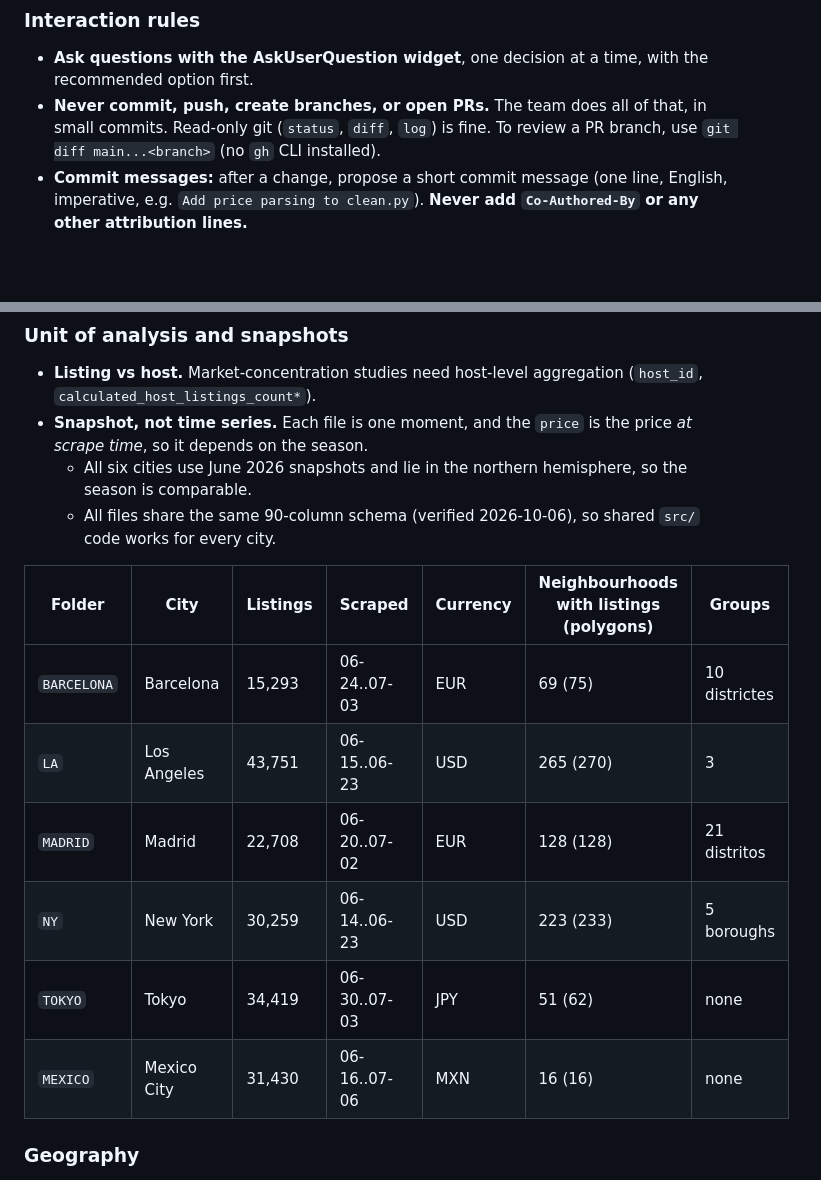
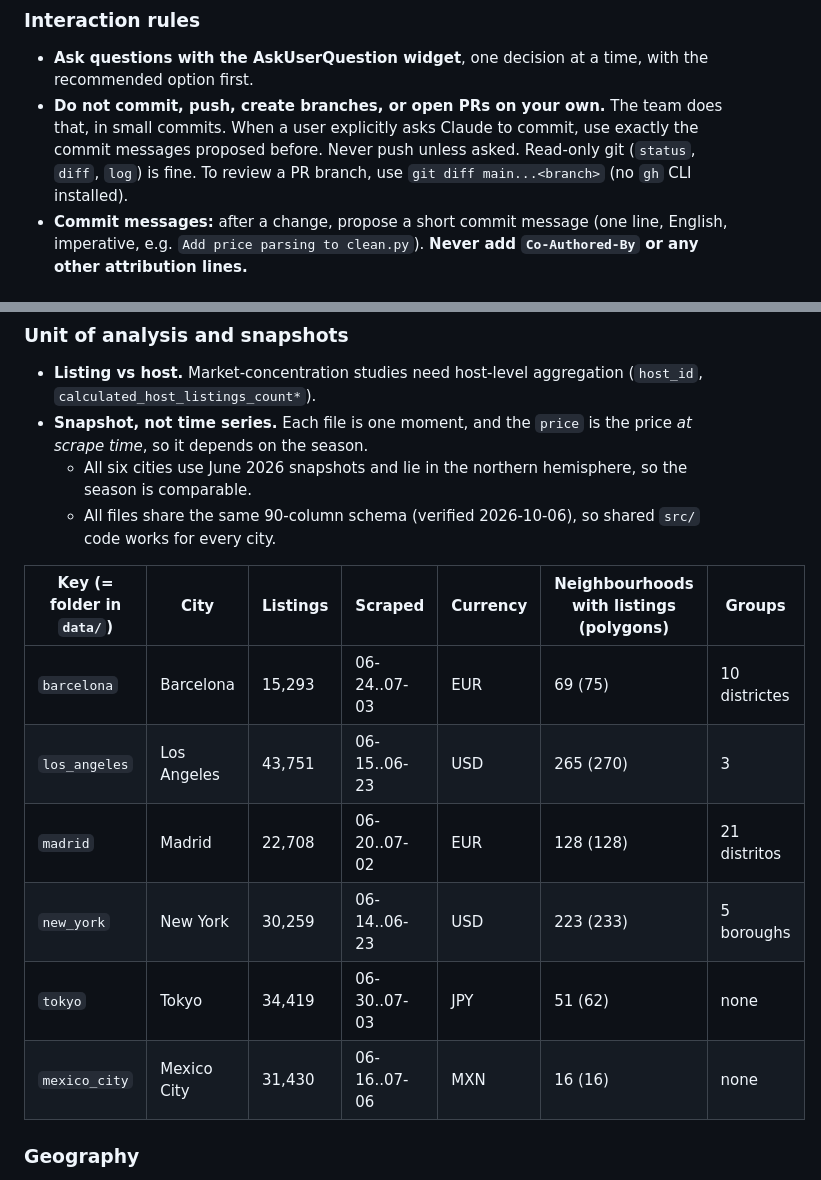
Before and after one commit to Seb21x/AIRBNB, a Markdown page: CLAUDE.md, 2 parts joined by grey strips. Drawn GitHub-style; blank space fills up the shorter version.

```diff
--- a/CLAUDE.md
+++ b/CLAUDE.md
@@ -52,7 +52,7 @@ Course project for **Sistemes d'Informació en les Organitzacions** (URV, 2026/2
 
 ### Interaction rules
 - **Ask questions with the AskUserQuestion widget**, one decision at a time, with the recommended option first.
-- **Never commit, push, create branches, or open PRs.** The team does all of that, in small commits. Read-only git (`status`, `diff`, `log`) is fine. To review a PR branch, use `git diff main...<branch>` (no `gh` CLI installed).
+- **Do not commit, push, create branches, or open PRs on your own.** The team does that, in small commits. When a user explicitly asks Claude to commit, use exactly the commit messages proposed before. Never push unless asked. Read-only git (`status`, `diff`, `log`) is fine. To review a PR branch, use `git diff main...<branch>` (no `gh` CLI installed).
 - **Commit messages:** after a change, propose a short commit message (one line, English, imperative, e.g. `Add price parsing to clean.py`). **Never add `Co-Authored-By` or any other attribution lines.**
 
 ## Analytical approach
@@ -109,14 +109,14 @@ Raise these **when they become relevant**, preferably as a question ("what do yo
   - All six cities use June 2026 snapshots and lie in the northern hemisphere, so the season is comparable.
   - All files share the same 90-column schema (verified 2026-10-06), so shared `src/` code works for every city.
 
-| Folder | City | Listings | Scraped | Currency | Neighbourhoods with listings (polygons) | Groups |
+| Key (= folder in `data/`) | City | Listings | Scraped | Currency | Neighbourhoods with listings (polygons) | Groups |
 |---|---|---|---|---|---|---|
-| `BARCELONA` | Barcelona | 15,293 | 06-24..07-03 | EUR | 69 (75) | 10 districtes |
-| `LA` | Los Angeles | 43,751 | 06-15..06-23 | USD | 265 (270) | 3 |
-| `MADRID` | Madrid | 22,708 | 06-20..07-02 | EUR | 128 (128) | 21 distritos |
-| `NY` | New York | 30,259 | 06-14..06-23 | USD | 223 (233) | 5 boroughs |
-| `TOKYO` | Tokyo | 34,419 | 06-30..07-03 | JPY | 51 (62) | none |
-| `MEXICO` | Mexico City | 31,430 | 06-16..07-06 | MXN | 16 (16) | none |
+| `barcelona` | Barcelona | 15,293 | 06-24..07-03 | EUR | 69 (75) | 10 districtes |
+| `los_angeles` | Los Angeles | 43,751 | 06-15..06-23 | USD | 265 (270) | 3 |
+| `madrid` | Madrid | 22,708 | 06-20..07-02 | EUR | 128 (128) | 21 distritos |
+| `new_york` | New York | 30,259 | 06-14..06-23 | USD | 223 (233) | 5 boroughs |
+| `tokyo` | Tokyo | 34,419 | 06-30..07-03 | JPY | 51 (62) | none |
+| `mexico_city` | Mexico City | 31,430 | 06-16..07-06 | MXN | 16 (16) | none |
 
 ### Geography
 - **Neighbourhood granularity differs a lot**, from 16 alcaldías in Mexico City to 265 neighbourhoods in LA. Comparing "the most expensive neighbourhood" across cities is therefore not like for like.
```
Also changed, not shown: other parts of CLAUDE.md (+30 -11 lines), README.md (added, +54 -0 lines).
